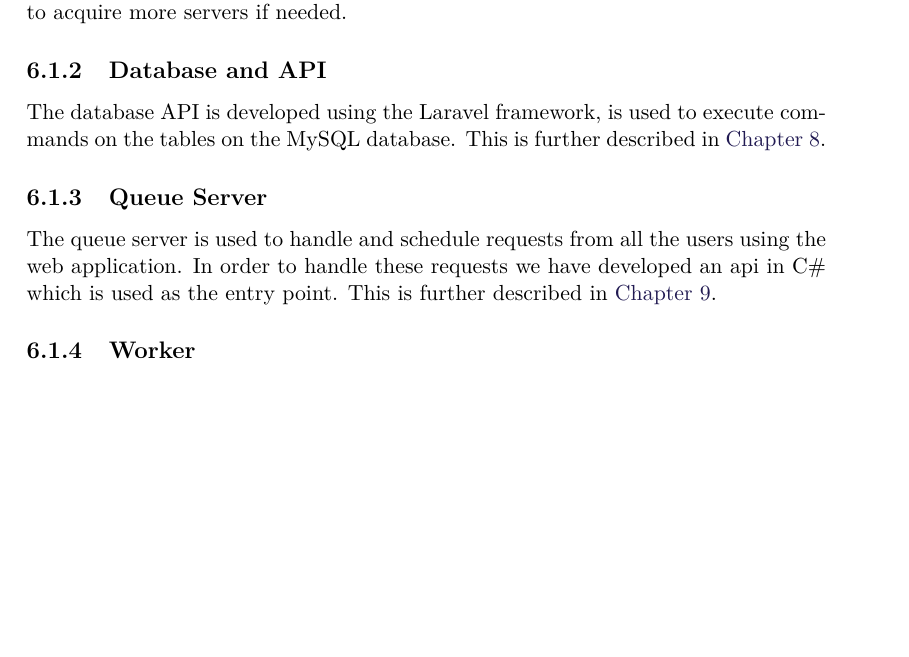
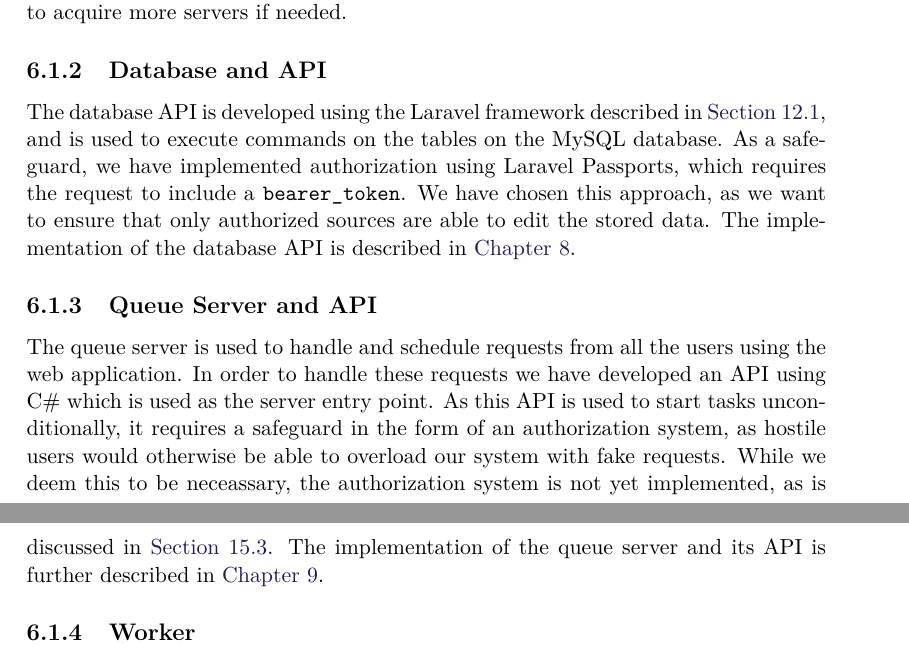
Before and after one commit to Crimix/P7, a LaTeX thesis (P7.tex, which reads sections/Implementation/SystemOverview.tex): part of page 39 of 104 before the commit and two parts of pages 39 and 40 of 105 after it, the two joined at a grey line, cut so that both start at the same text, the shorter picture padded with empty space. Compiled offline with pdfLaTeX.

Commit message:
Added fix for writing laravel section in GUI. Added entry to write in discussions. Added more info and fleshing-out of the system overview.

```diff
--- a/sections/Implementation/SystemOverview.tex
+++ b/sections/Implementation/SystemOverview.tex
@@ -24,15 +24,24 @@ application, it is scaleable as it can support input from multiple users
 at a time, it is also possible to acquire more servers if needed.
 
 \subsection{Database and API}
-The database API is developed using the Laravel framework, is used to execute
-commands on the tables on the MySQL database. This is further described in
-\autoref{DatabaseAPI}.
+The database API is developed using the Laravel framework described in
+\autoref{sec:laravel}, and is used to execute commands on the tables on the
+MySQL database. As a safeguard, we have implemented authorization using Laravel
+Passports, which requires the request to include a \textc{bearer\_token}. We
+have chosen this approach, as we want to ensure that only authorized sources are
+able to edit the stored data. The implementation of the database API is
+described in \autoref{DatabaseAPI}.
 
-\subsection{Queue Server}
+\subsection{Queue Server and API}
 The queue server is used to handle and schedule requests from all the users
 using the web application. In order to handle these requests we have developed
-an api in C\# which is used as the entry point. This is further described in
-\autoref{queueAPI}.
+an API using C\# which is used as the server entry point. As this API is used to
+start tasks unconditionally, it requires a safeguard in the form of an
+authorization system, as hostile users would otherwise be able to overload our
+system with fake requests. While we deem this to be neceassary, the
+authorization system is not yet implemented, as is discussed in
+\autoref{disc:auth}. The implementation of the queue server and its API is
+further described in \autoref{queueAPI}.
 
 \subsection{Worker}
 The core functionality of the system is to determine users political filter
```
Also changed, not shown: sections/Evaluation/Discussions.tex (+4 -0 lines), sections/Implementation/GUI.tex (+6 -0 lines), sections/Implementation/SystemOverview.tex (2 more changed lines).
